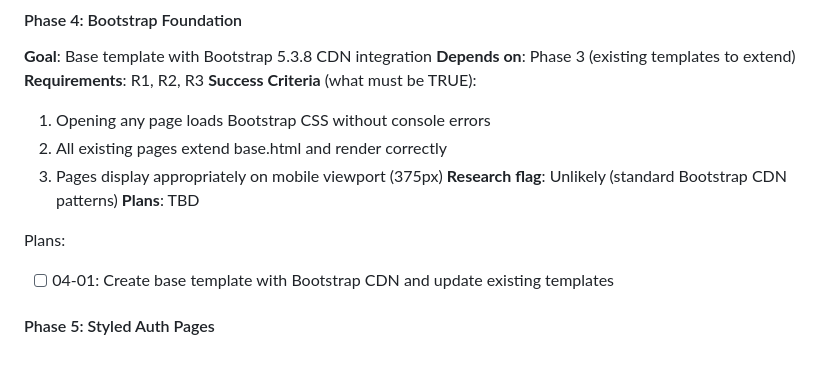
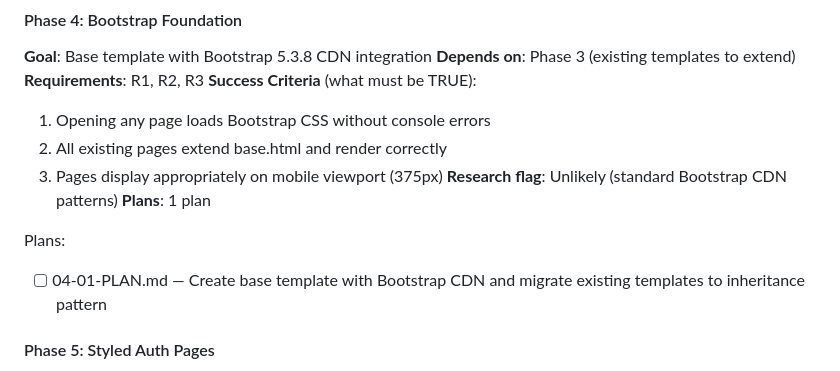
Before and after one commit to 0100-0100/Pagina-Madre-1, a Markdown page: .planning/ROADMAP.md, the part around the change. Drawn GitHub-style.

Commit message:
docs(04-bootstrap-foundation): create phase plan
Phase 04: Bootstrap Foundation
- 1 plan in 1 wave
- 1 autonomous (no checkpoints), 1 checkpoint
- Ready for execution

Plan breakdown:
- 04-01: Create base.html with Bootstrap 5.3.8 CDN, migrate existing templates to inheritance pattern

Foundation for v1.1 UI Polish milestone.

```diff
--- a/.planning/ROADMAP.md
+++ b/.planning/ROADMAP.md
@@ -54,10 +54,10 @@ Transform the functional but minimal authentication portal into a professional,
   2. All existing pages extend base.html and render correctly
   3. Pages display appropriately on mobile viewport (375px)
 **Research flag**: Unlikely (standard Bootstrap CDN patterns)
-**Plans**: TBD
+**Plans**: 1 plan
 
 Plans:
-- [ ] 04-01: Create base template with Bootstrap CDN and update existing templates
+- [ ] 04-01-PLAN.md — Create base template with Bootstrap CDN and migrate existing templates to inheritance pattern
 
 #### Phase 5: Styled Auth Pages
 **Goal**: Professional login and registration forms with validation feedback
```
Also changed, not shown: 1 other file.
